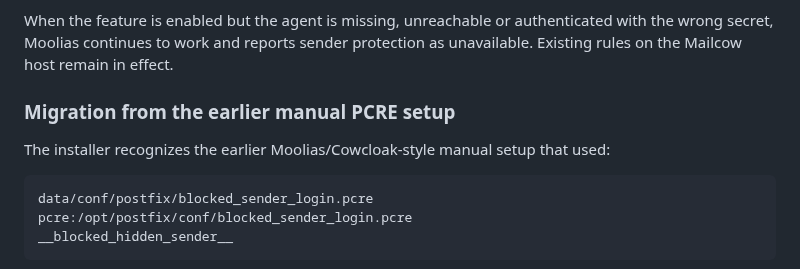
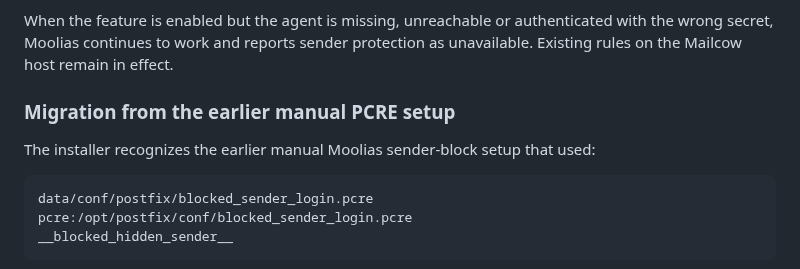
Before and after one commit to vain90/Cowcloak, a Markdown page: docs/sender-protection.md, the part around the change. Drawn GitHub-style.

Commit message:
Remove legacy product name from sender protection docs

````diff
--- a/docs/sender-protection.md
+++ b/docs/sender-protection.md
@@ -146,9 +146,10 @@ When the feature is enabled but the agent is missing, unreachable or authenticat
 with the wrong secret, Moolias continues to work and reports sender protection as
 unavailable. Existing rules on the Mailcow host remain in effect.
 
+
 ### Migration from the earlier manual PCRE setup
 
-The installer recognizes the earlier Moolias/Cowcloak-style manual setup that used:
+The installer recognizes the earlier manual Moolias sender-block setup that used:
 
 ```text
 data/conf/postfix/blocked_sender_login.pcre
````
